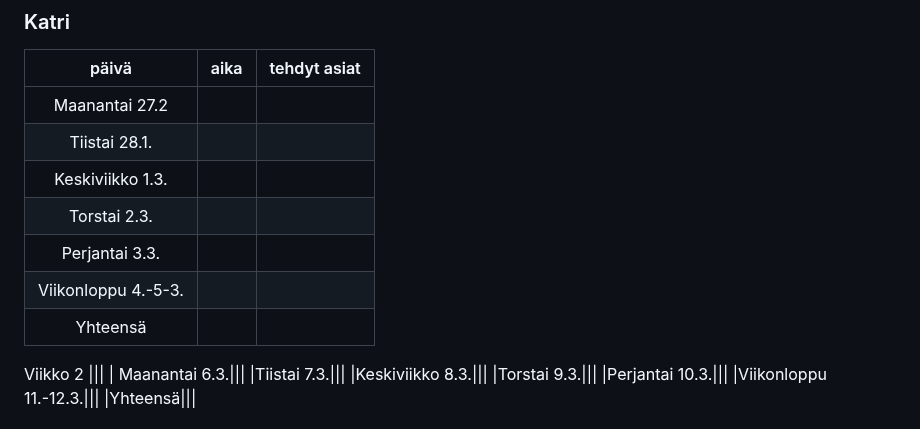
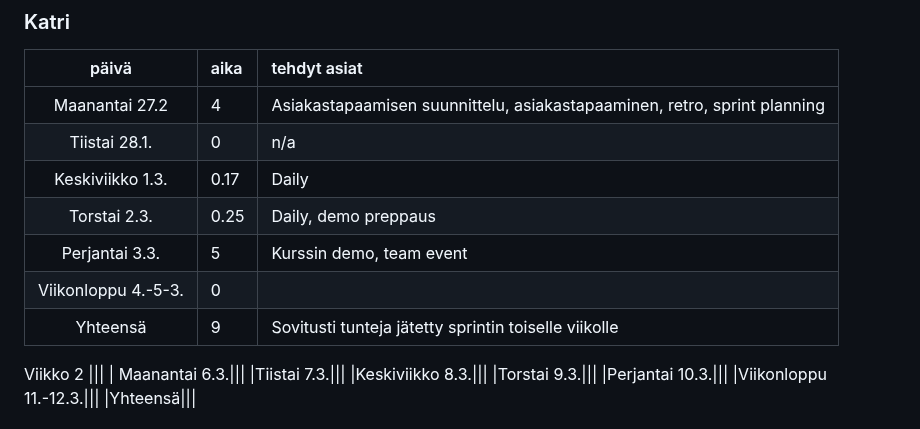
Before and after one commit to movie-book-recommender/movie-book-recommender-project, a Markdown page: Documentation/reports/sprint3.md, the part around the change. GitHub-like rendering.

Commit message:
Weekly report updated

```diff
--- a/Documentation/reports/sprint3.md
+++ b/Documentation/reports/sprint3.md
@@ -121,13 +121,13 @@ Viikko 2
 ### Katri
 | päivä | aika | tehdyt asiat  |
 | :----:|:-----| :-----|
-| Maanantai 27.2|||
-|Tiistai 28.1.|||
-|Keskiviikko 1.3.|||
-|Torstai 2.3.|||
-|Perjantai 3.3.|||
-|Viikonloppu 4.-5-3.|||
-|Yhteensä|||
+| Maanantai 27.2|4|Asiakastapaamisen suunnittelu, asiakastapaaminen, retro, sprint planning|
+|Tiistai 28.1.|0|n/a|
+|Keskiviikko 1.3.|0.17|Daily|
+|Torstai 2.3.|0.25|Daily, demo preppaus|
+|Perjantai 3.3.|5|Kurssin demo, team event|
+|Viikonloppu 4.-5-3.|0||
+|Yhteensä|9|Sovitusti tunteja jätetty sprintin toiselle viikolle|
 Viikko 2
 |||
 | Maanantai 6.3.|||
```
